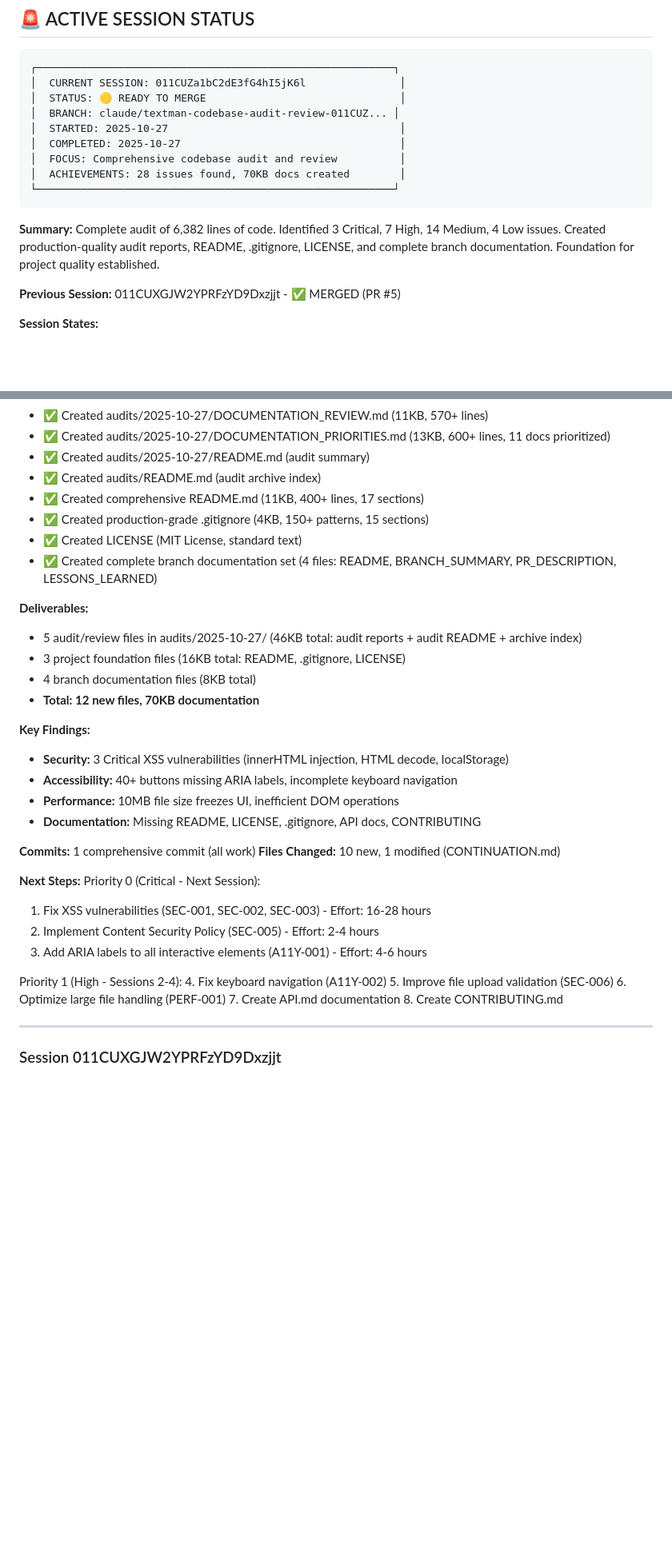
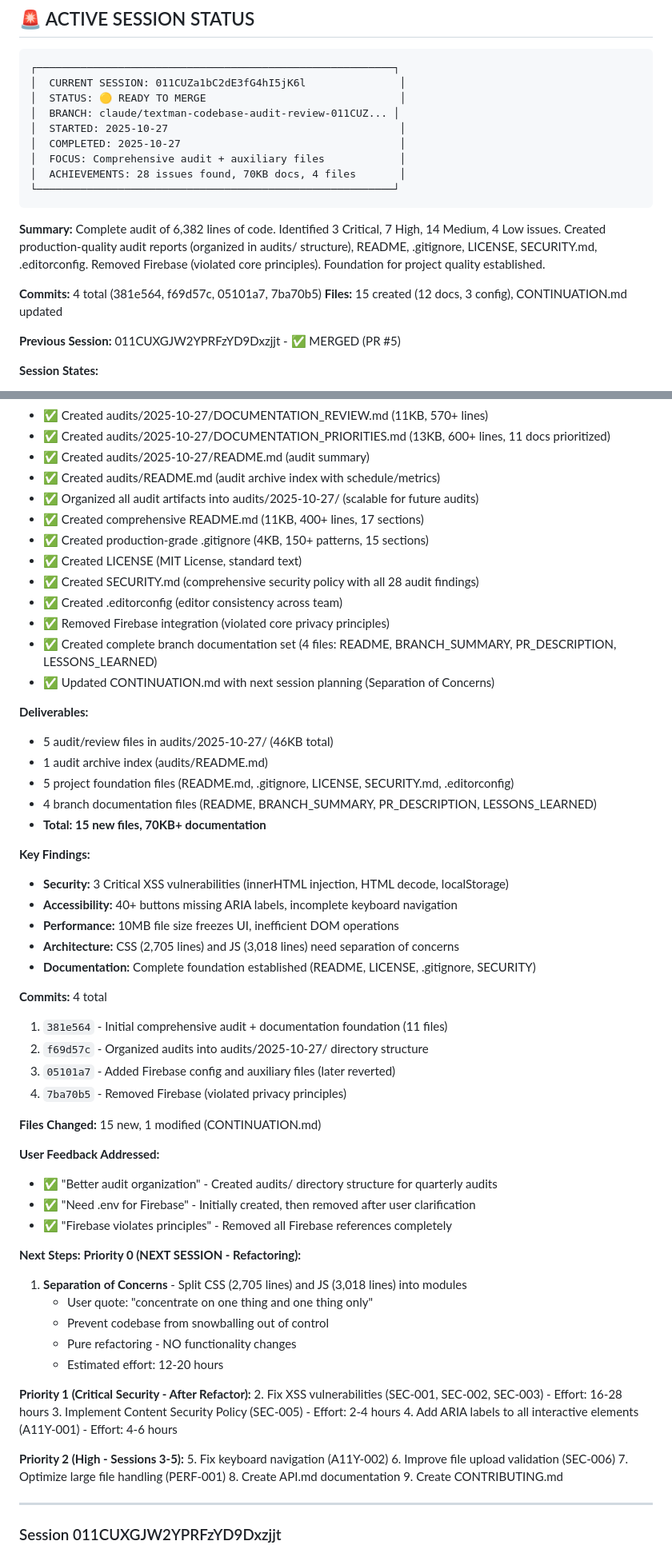
Before and after one commit to dnoice/textMan, a Markdown page: docs/CONTINUATION.md, 2 parts joined by grey strips. Shown at 80% size. GitHub-like rendering; blank space fills up the shorter version.

````diff
--- a/docs/CONTINUATION.md
+++ b/docs/CONTINUATION.md
@@ -54,12 +54,15 @@ TOTAL: 5.2M
 │  BRANCH: claude/textman-codebase-audit-review-011CUZ... │
 │  STARTED: 2025-10-27                                     │
 │  COMPLETED: 2025-10-27                                   │
-│  FOCUS: Comprehensive codebase audit and review          │
-│  ACHIEVEMENTS: 28 issues found, 70KB docs created        │
+│  FOCUS: Comprehensive audit + auxiliary files            │
+│  ACHIEVEMENTS: 28 issues found, 70KB docs, 4 files       │
 └─────────────────────────────────────────────────────────┘
 ```
 
-**Summary:** Complete audit of 6,382 lines of code. Identified 3 Critical, 7 High, 14 Medium, 4 Low issues. Created production-quality audit reports, README, .gitignore, LICENSE, and complete branch documentation. Foundation for project quality established.
+**Summary:** Complete audit of 6,382 lines of code. Identified 3 Critical, 7 High, 14 Medium, 4 Low issues. Created production-quality audit reports (organized in audits/ structure), README, .gitignore, LICENSE, SECURITY.md, .editorconfig. Removed Firebase (violated core principles). Foundation for project quality established.
+
+**Commits:** 4 total (381e564, f69d57c, 05101a7, 7ba70b5)
+**Files:** 15 created (12 docs, 3 config), CONTINUATION.md updated
 
 **Previous Session:** 011CUXGJW2YPRFzYD9Dxzjjt - ✅ MERGED (PR #5)
 
@@ -264,39 +289,63 @@ git branch --merged main
 - ✅ Created audits/2025-10-27/DOCUMENTATION_REVIEW.md (11KB, 570+ lines)
 - ✅ Created audits/2025-10-27/DOCUMENTATION_PRIORITIES.md (13KB, 600+ lines, 11 docs prioritized)
 - ✅ Created audits/2025-10-27/README.md (audit summary)
-- ✅ Created audits/README.md (audit archive index)
+- ✅ Created audits/README.md (audit archive index with schedule/metrics)
+- ✅ Organized all audit artifacts into audits/2025-10-27/ (scalable for future audits)
 - ✅ Created comprehensive README.md (11KB, 400+ lines, 17 sections)
 - ✅ Created production-grade .gitignore (4KB, 150+ patterns, 15 sections)
 - ✅ Created LICENSE (MIT License, standard text)
+- ✅ Created SECURITY.md (comprehensive security policy with all 28 audit findings)
+- ✅ Created .editorconfig (editor consistency across team)
+- ✅ Removed Firebase integration (violated core privacy principles)
 - ✅ Created complete branch documentation set (4 files: README, BRANCH_SUMMARY, PR_DESCRIPTION, LESSONS_LEARNED)
+- ✅ Updated CONTINUATION.md with next session planning (Separation of Concerns)
 
 **Deliverables:**
-- 5 audit/review files in audits/2025-10-27/ (46KB total: audit reports + audit README + archive index)
-- 3 project foundation files (16KB total: README, .gitignore, LICENSE)
-- 4 branch documentation files (8KB total)
-- **Total: 12 new files, 70KB documentation**
+- 5 audit/review files in audits/2025-10-27/ (46KB total)
+- 1 audit archive index (audits/README.md)
+- 5 project foundation files (README.md, .gitignore, LICENSE, SECURITY.md, .editorconfig)
+- 4 branch documentation files (README, BRANCH_SUMMARY, PR_DESCRIPTION, LESSONS_LEARNED)
+- **Total: 15 new files, 70KB+ documentation**
 
 **Key Findings:**
 - **Security:** 3 Critical XSS vulnerabilities (innerHTML injection, HTML decode, localStorage)
 - **Accessibility:** 40+ buttons missing ARIA labels, incomplete keyboard navigation
 - **Performance:** 10MB file size freezes UI, inefficient DOM operations
-- **Documentation:** Missing README, LICENSE, .gitignore, API docs, CONTRIBUTING
-
-**Commits:** 1 comprehensive commit (all work)
-**Files Changed:** 10 new, 1 modified (CONTINUATION.md)
+- **Architecture:** CSS (2,705 lines) and JS (3,018 lines) need separation of concerns
+- **Documentation:** Complete foundation established (README, LICENSE, .gitignore, SECURITY)
+
+**Commits:** 4 total
+1. `381e564` - Initial comprehensive audit + documentation foundation (11 files)
+2. `f69d57c` - Organized audits into audits/2025-10-27/ directory structure
+3. `05101a7` - Added Firebase config and auxiliary files (later reverted)
+4. `7ba70b5` - Removed Firebase (violated privacy principles)
+
+**Files Changed:** 15 new, 1 modified (CONTINUATION.md)
+
+**User Feedback Addressed:**
+- ✅ "Better audit organization" - Created audits/ directory structure for quarterly audits
+- ✅ "Need .env for Firebase" - Initially created, then removed after user clarification
+- ✅ "Firebase violates principles" - Removed all Firebase references completely
 
 **Next Steps:**
-Priority 0 (Critical - Next Session):
-1. Fix XSS vulnerabilities (SEC-001, SEC-002, SEC-003) - Effort: 16-28 hours
-2. Implement Content Security Policy (SEC-005) - Effort: 2-4 hours
-3. Add ARIA labels to all interactive elements (A11Y-001) - Effort: 4-6 hours
-
-Priority 1 (High - Sessions 2-4):
-4. Fix keyboard navigation (A11Y-002)
-5. Improve file upload validation (SEC-006)
-6. Optimize large file handling (PERF-001)
-7. Create API.md documentation
-8. Create CONTRIBUTING.md
+**Priority 0 (NEXT SESSION - Refactoring):**
+1. **Separation of Concerns** - Split CSS (2,705 lines) and JS (3,018 lines) into modules
+   - User quote: "concentrate on one thing and one thing only"
+   - Prevent codebase from snowballing out of control
+   - Pure refactoring - NO functionality changes
+   - Estimated effort: 12-20 hours
+
+**Priority 1 (Critical Security - After Refactor):**
+2. Fix XSS vulnerabilities (SEC-001, SEC-002, SEC-003) - Effort: 16-28 hours
+3. Implement Content Security Policy (SEC-005) - Effort: 2-4 hours
+4. Add ARIA labels to all interactive elements (A11Y-001) - Effort: 4-6 hours
+
+**Priority 2 (High - Sessions 3-5):**
+5. Fix keyboard navigation (A11Y-002)
+6. Improve file upload validation (SEC-006)
+7. Optimize large file handling (PERF-001)
+8. Create API.md documentation
+9. Create CONTRIBUTING.md
 
 ---
 
````
Also changed, not shown: other parts of docs/CONTINUATION.md (+51 -29 lines).
